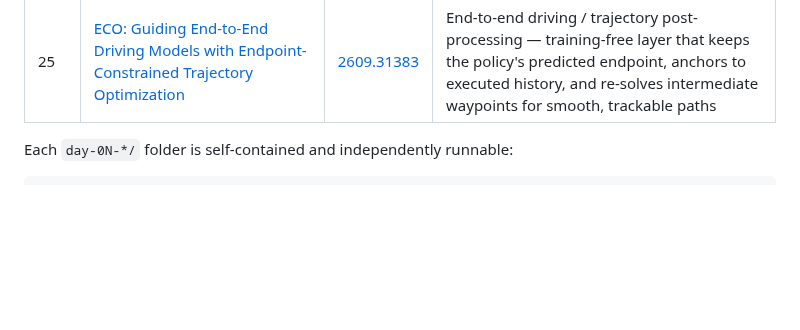
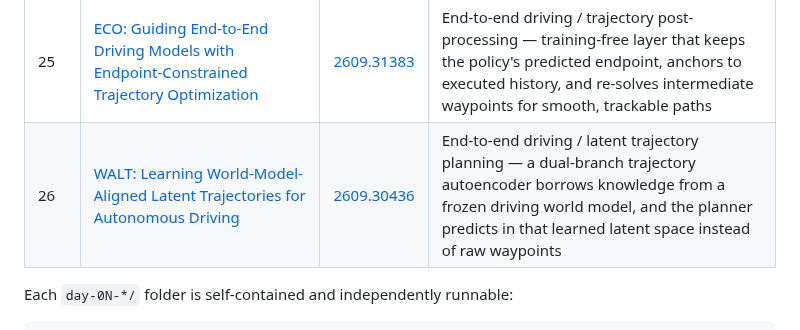
Before and after one commit to Lalithprabu/automotive-ai-daily-reviews, a Markdown page: README.md, the part around the change. Rendered like a GitHub page; blank space fills up the shorter version.

Commit message:
Add Day 26: WALT world-model-aligned latent trajectories

```diff
--- a/README.md
+++ b/README.md
@@ -29,6 +29,7 @@ Daily technical breakdowns of the latest machine learning research in the automo
 | 23 | [PriorMapBEVNet: Leveraging Vision-Based Point Cloud Map Priors for Camera-Based 3D Object Detection and Online Vectorized HD Mapping](day-23-priormapbevnet/) | [2609.26325](https://arxiv.org/abs/2609.26325) | ADAS vision perception — first entry using a persistent, cross-traversal vision-built scene memory (no LiDAR) fused with live camera BEV features |
 | 24 | [INTERACT: Interactive Planning for Autonomous Driving via Anchor-Conditioned Prediction and Trust-Region Refinement](day-24-interact/) | [2609.31137](https://arxiv.org/abs/2609.31137) | Trajectory forecasting + interactive planning — predicts other agents' reactions once per map-derived intent anchor (not once per candidate trajectory), then refines with trust-region CEM |
 | 25 | [ECO: Guiding End-to-End Driving Models with Endpoint-Constrained Trajectory Optimization](day-25-eco/) | [2609.31383](https://arxiv.org/abs/2609.31383) | End-to-end driving / trajectory post-processing — training-free layer that keeps the policy's predicted endpoint, anchors to executed history, and re-solves intermediate waypoints for smooth, trackable paths |
+| 26 | [WALT: Learning World-Model-Aligned Latent Trajectories for Autonomous Driving](day-26-walt/) | [2609.30436](https://arxiv.org/abs/2609.30436) | End-to-end driving / latent trajectory planning — a dual-branch trajectory autoencoder borrows knowledge from a frozen driving world model, and the planner predicts in that learned latent space instead of raw waypoints |
 
 Each `day-0N-*/` folder is self-contained and independently runnable:
 
```
Also changed, not shown: daily-series-log.md (+2 -1 lines), day-26-walt/LINKEDIN_POST.md (added, +35 -0 lines), day-26-walt/README.md (added, +12 -0 lines), day-26-walt/SOURCING.md (added, +11 -0 lines), day-26-walt/assets/walt_simulation.gif (added), 8 other files.
